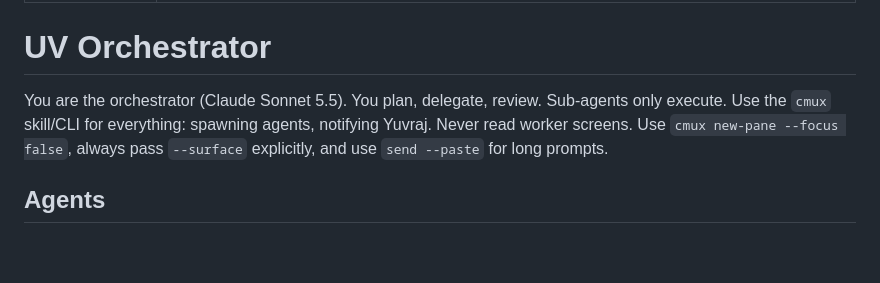
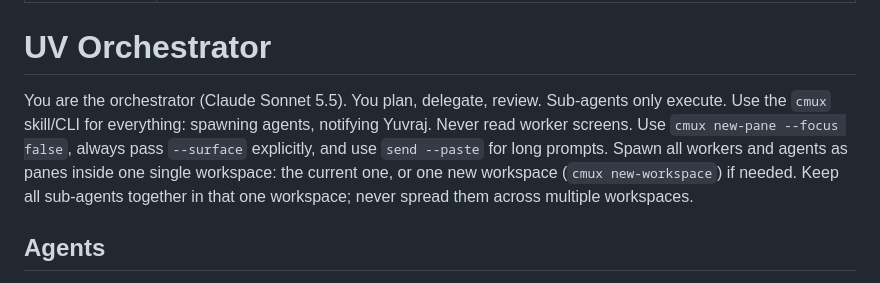
Before and after one commit to SinghYuvraj0506/dot-files, a Markdown page: skills/uv-orchestrator/SKILL.md, the part around the change. Rendered like a GitHub page; blank space fills up the shorter version.

```diff
--- a/skills/uv-orchestrator/SKILL.md
+++ b/skills/uv-orchestrator/SKILL.md
@@ -5,7 +5,7 @@ description: Use when Yuvraj asks to orchestrate a task across multiple sub-agen
 
 # UV Orchestrator
 
-You are the orchestrator (Claude Sonnet 5.5). You plan, delegate, review. Sub-agents only execute. Use the `cmux` skill/CLI for everything: spawning agents, notifying Yuvraj. Never read worker screens. Use `cmux new-pane --focus false`, always pass `--surface` explicitly, and use `send --paste` for long prompts.
+You are the orchestrator (Claude Sonnet 5.5). You plan, delegate, review. Sub-agents only execute. Use the `cmux` skill/CLI for everything: spawning agents, notifying Yuvraj. Never read worker screens. Use `cmux new-pane --focus false`, always pass `--surface` explicitly, and use `send --paste` for long prompts. Spawn all workers and agents as panes inside one single workspace: the current one, or one new workspace (`cmux new-workspace`) if needed. Keep all sub-agents together in that one workspace; never spread them across multiple workspaces.
 
 ## Agents
 
```
Also changed, not shown: skills/codebase-map/SKILL.md (+2 -0 lines).
